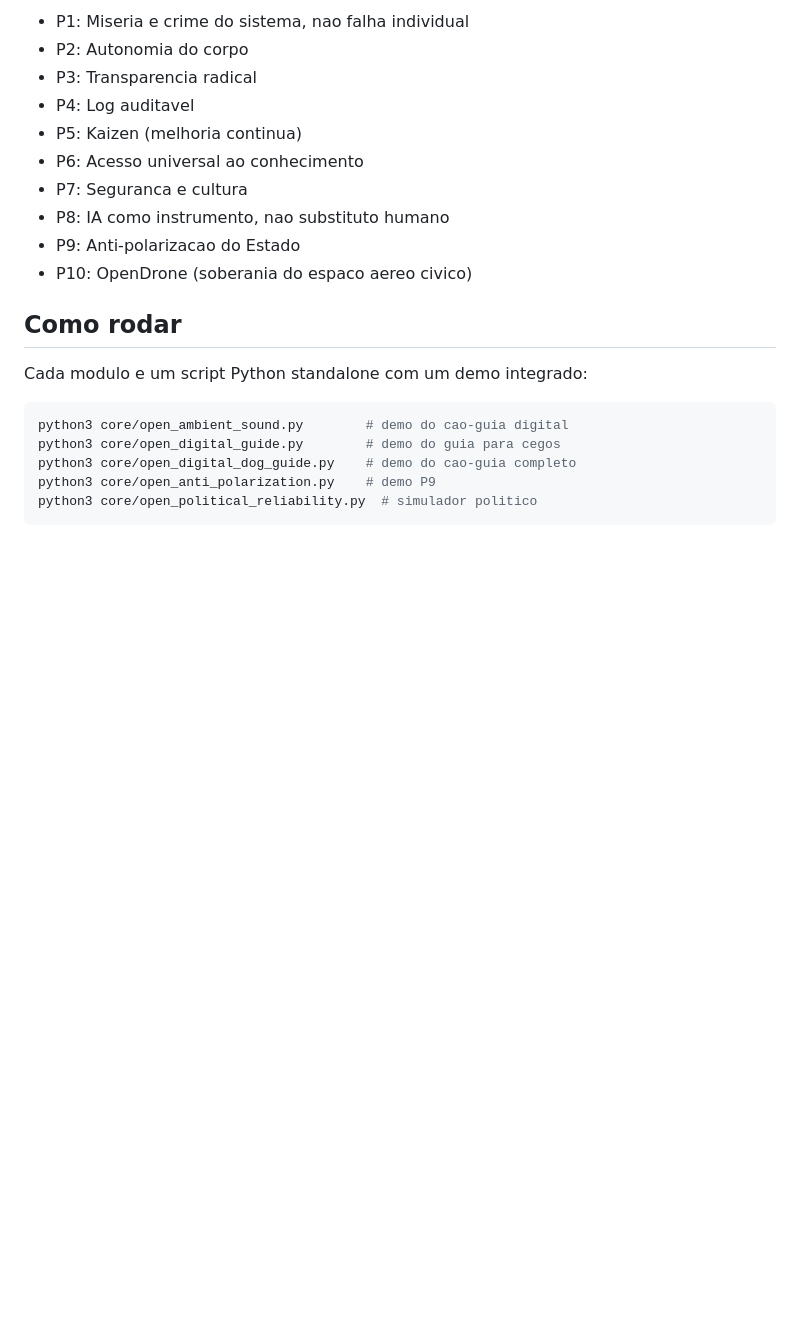
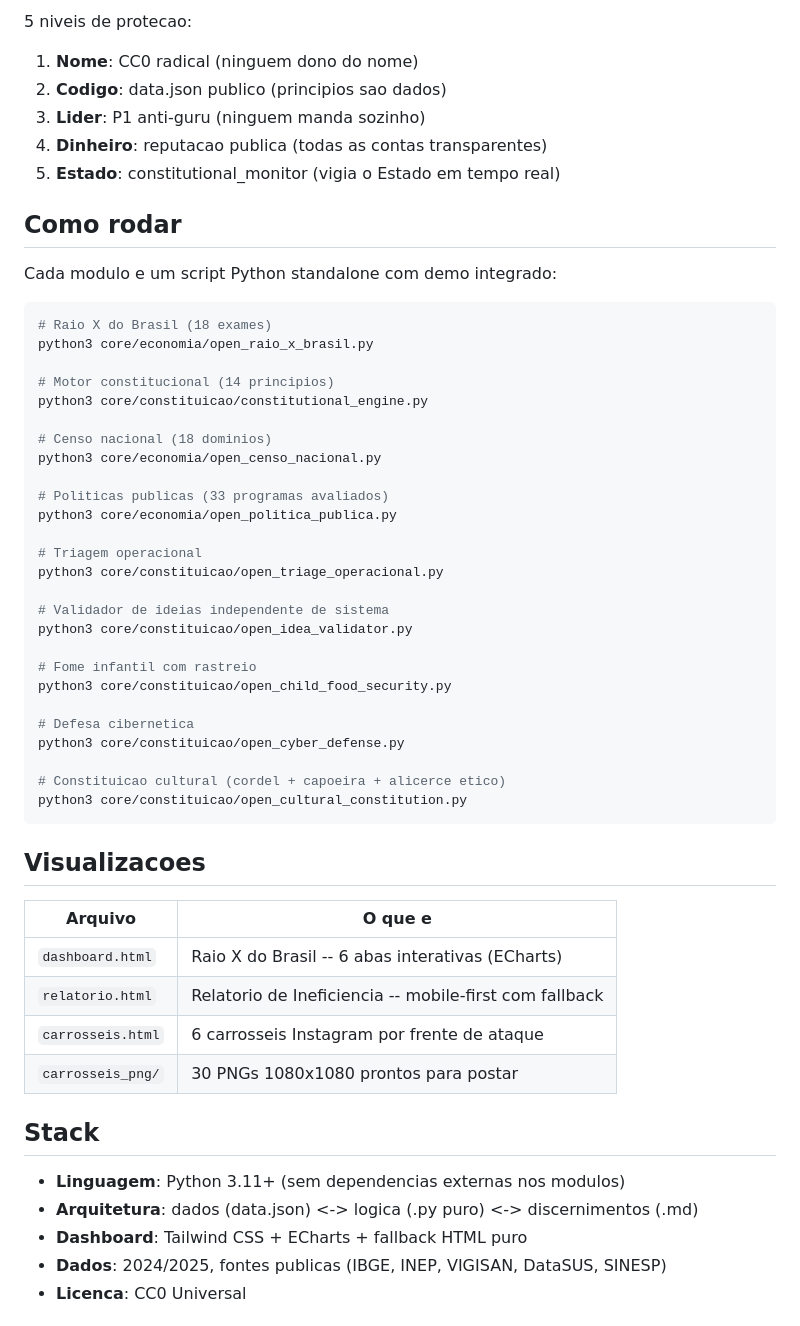
Before and after one commit to mouracleiton/open-republic, a Markdown page: README.md, the part around one of its changes. Drawn GitHub-style; blank space fills up the shorter version.

````diff
--- a/README.md
+++ b/README.md
@@ -218,23 +132,59 @@ ar_interface/ar_webcam.py    Webcam AR
 
-- P1: Miseria e crime do sistema, nao falha individual
-- P2: Autonomia do corpo
-- P3: Transparencia radical
-- P4: Log auditavel
-- P5: Kaizen (melhoria continua)
-- P6: Acesso universal ao conhecimento
-- P7: Seguranca e cultura
-- P8: IA como instrumento, nao substituto humano
-- P9: Anti-polarizacao do Estado
-- P10: OpenDrone (soberania do espaco aereo civico)
+5 niveis de protecao:
+
+1. **Nome**: CC0 radical (ninguem dono do nome)
+2. **Codigo**: data.json publico (principios sao dados)
+3. **Lider**: P1 anti-guru (ninguem manda sozinho)
+4. **Dinheiro**: reputacao publica (todas as contas transparentes)
+5. **Estado**: constitutional_monitor (vigia o Estado em tempo real)
 
 ## Como rodar
 
-Cada modulo e um script Python standalone com um demo integrado:
+Cada modulo e um script Python standalone com demo integrado:
 
 ```bash
-python3 core/open_ambient_sound.py        # demo do cao-guia digital
-python3 core/open_digital_guide.py        # demo do guia para cegos
-python3 core/open_digital_dog_guide.py    # demo do cao-guia completo
-python3 core/open_anti_polarization.py    # demo P9
-python3 core/open_political_reliability.py  # simulador politico
+# Raio X do Brasil (18 exames)
+python3 core/economia/open_raio_x_brasil.py
+
+# Motor constitucional (14 principios)
+python3 core/constituicao/constitutional_engine.py
+
+# Censo nacional (18 dominios)
+python3 core/economia/open_censo_nacional.py
+
+# Politicas publicas (33 programas avaliados)
+python3 core/economia/open_politica_publica.py
+
+# Triagem operacional
+python3 core/constituicao/open_triage_operacional.py
+
+# Validador de ideias independente de sistema
+python3 core/constituicao/open_idea_validator.py
+
+# Fome infantil com rastreio
+python3 core/constituicao/open_child_food_security.py
+
+# Defesa cibernetica
+python3 core/constituicao/open_cyber_defense.py
+
+# Constituicao cultural (cordel + capoeira + alicerce etico)
+python3 core/constituicao/open_cultural_constitution.py
 ```
+
+## Visualizacoes
+
+| Arquivo | O que e |
+|---------|---------|
+| `dashboard.html` | Raio X do Brasil -- 6 abas interativas (ECharts) |
+| `relatorio.html` | Relatorio de Ineficiencia -- mobile-first com fallback |
+| `carrosseis.html` | 6 carrosseis Instagram por frente de ataque |
+| `carrosseis_png/` | 30 PNGs 1080x1080 prontos para postar |
+
+## Stack
+
+- **Linguagem**: Python 3.11+ (sem dependencias externas nos modulos)
+- **Arquitetura**: dados (data.json) <-> logica (.py puro) <-> discernimentos (.md)
+- **Dashboard**: Tailwind CSS + ECharts + fallback HTML puro
+- **Dados**: 2024/2025, fontes publicas (IBGE, INEP, VIGISAN, DataSUS, SINESP)
+- **Licenca**: CC0 Universal
+
````
Also changed, not shown: other parts of README.md (+119 -182 lines).
